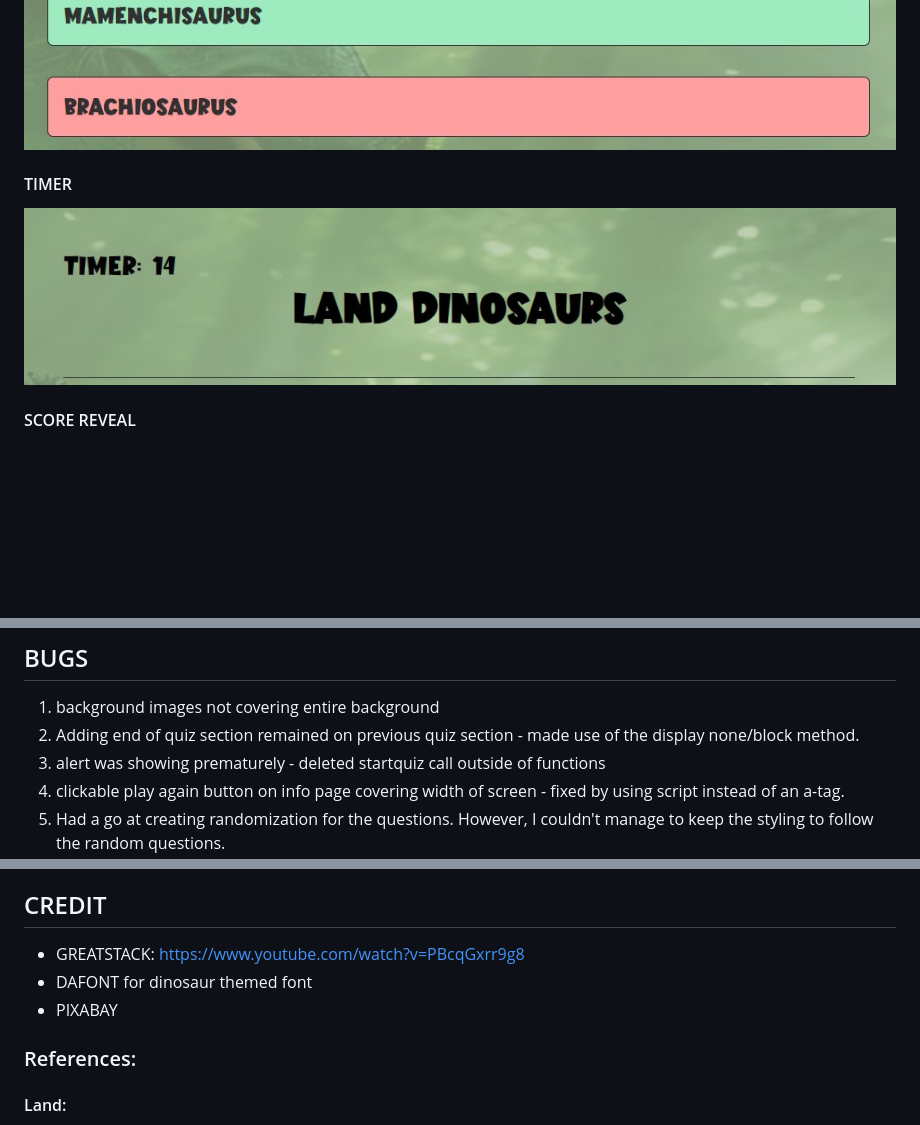
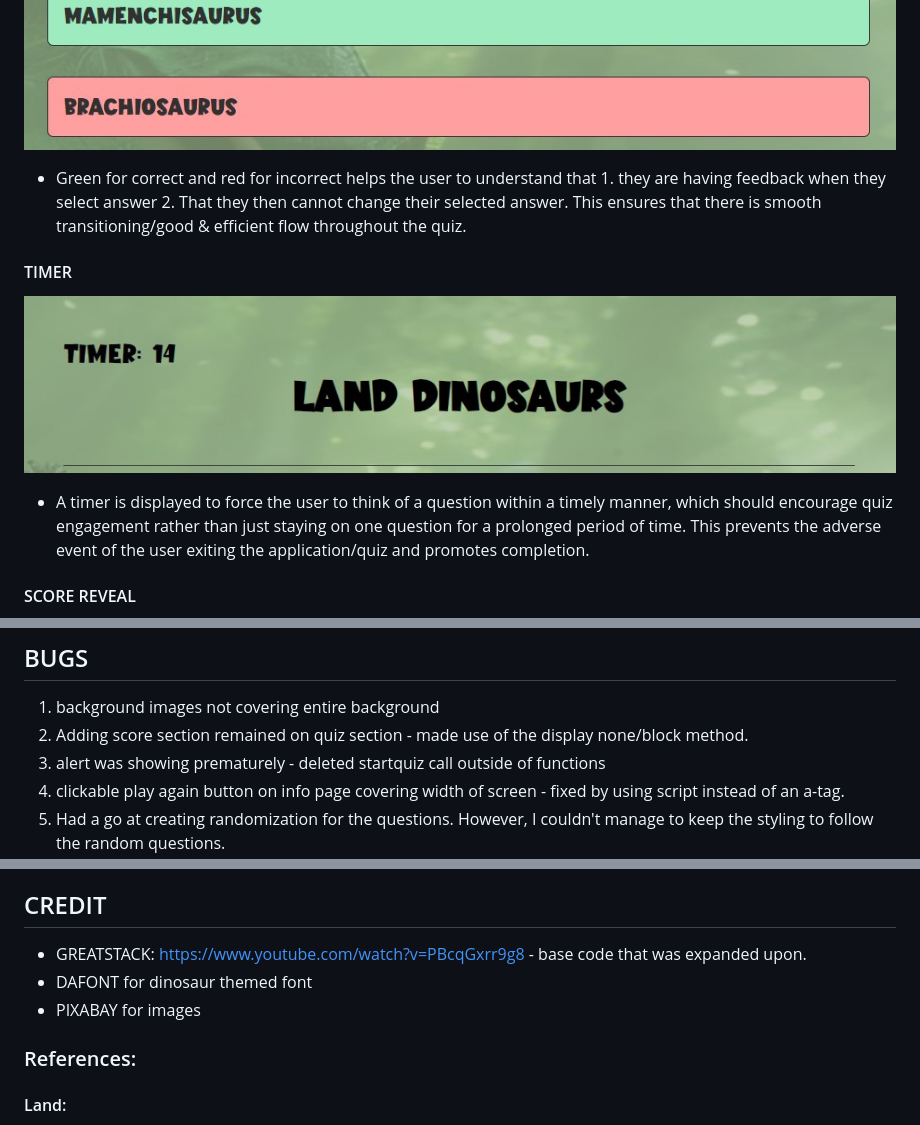
Before and after one commit to Ojay97-hub/Dinosaur-Quiz-, a Markdown page: README.md, 3 parts joined by grey strips. Rendered like a GitHub page; blank space fills up the shorter version.

```diff
--- a/README.md
+++ b/README.md
@@ -31,10 +35,14 @@ Given the simplicity and "easy-to-use" design. The quiz can be used as a fun edu
 ![screenshots of feedback](/assets/readme/answer-feedback.jpg)
 ![screenshots of feedback](/assets/readme/incorrect-answer-feedback.jpg)
 
+- Green for correct and red for incorrect helps the user to understand that 1. they are having feedback when they select answer 2. That they then cannot change their selected answer. This ensures that there is smooth transitioning/good & efficient flow throughout the quiz.
+
 #### TIMER
 
 ![screenshots of timer](/assets/readme/timer.jpg)
 
+- A timer is displayed to force the user to think of a question within a timely manner, which should encourage quiz engagement rather than just staying on one question for a prolonged period of time. This prevents the adverse event of the user exiting the application/quiz and promotes completion.
+
 #### SCORE REVEAL
 
 ![screenshots of score reveal](/assets/readme/score-reveal.jpg)
@@ -83,7 +102,7 @@ Using the catch & error, debugger, and console.log methods the following functio
 ## BUGS
 
 1. background images not covering entire background
-2. Adding end of quiz section remained on previous quiz section - made use of the display none/block method.
+2. Adding score section remained on quiz section - made use of the display none/block method.
 3. alert was showing prematurely - deleted startquiz call outside of functions
 4. clickable play again button on info page covering width of screen - fixed by using script instead of an a-tag.
 5. Had a go at creating randomization for the questions. However, I couldn't manage to keep the styling to follow the random questions.
@@ -123,9 +142,9 @@ The site was deployed onto github pages:
 
 ## CREDIT
 
-- GREATSTACK: https://www.youtube.com/watch?v=PBcqGxrr9g8
+- GREATSTACK: https://www.youtube.com/watch?v=PBcqGxrr9g8 - base code that was expanded upon.
 - DAFONT for dinosaur themed font
-- PIXABAY
+- PIXABAY for images
 
 ### References:
 
```
Also changed, not shown: other parts of README.md (+30 -15 lines).
